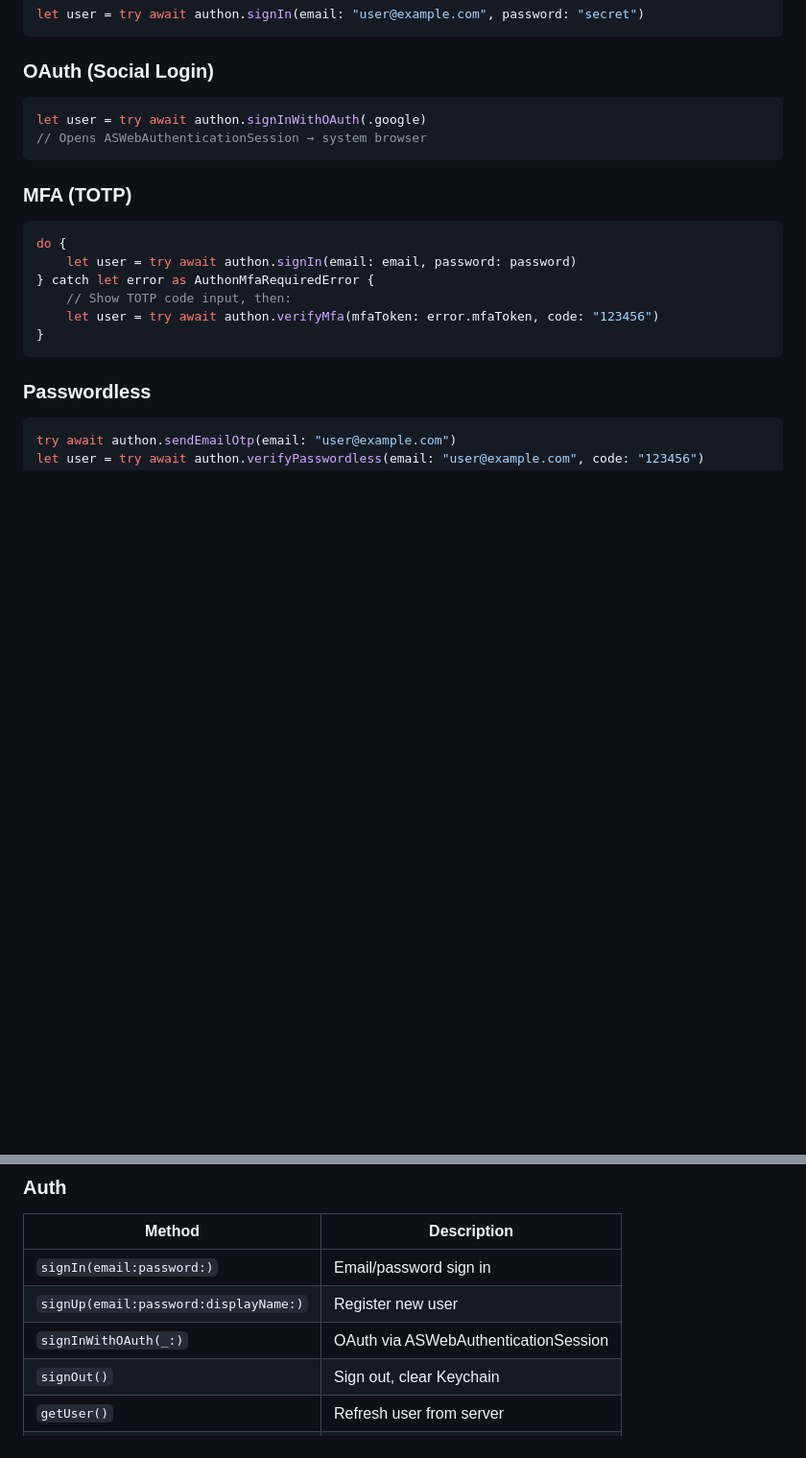
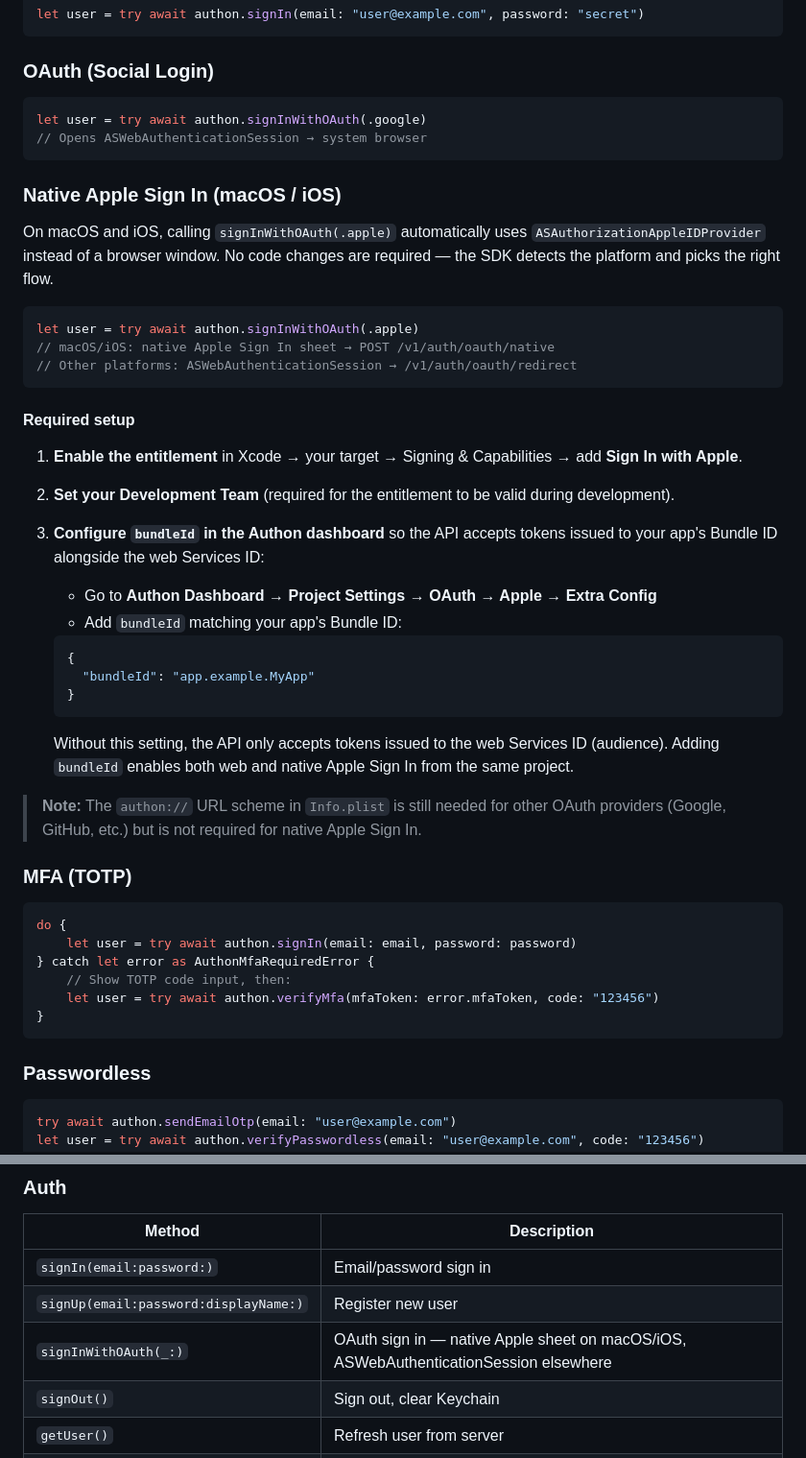
Before and after one commit to mikusnuz/authon-sdk, a Markdown page: swift/README.md, 2 parts joined by grey strips. Shown at 96% size. Rendered like a GitHub page; blank space fills up the shorter version.

Commit message:
docs(swift): add native Apple Sign In documentation

````diff
--- a/swift/README.md
+++ b/swift/README.md
@@ -108,6 +108,36 @@ let user = try await authon.signInWithOAuth(.google)
 // Opens ASWebAuthenticationSession → system browser
 ```
 
+### Native Apple Sign In (macOS / iOS)
+
+On macOS and iOS, calling `signInWithOAuth(.apple)` automatically uses `ASAuthorizationAppleIDProvider` instead of a browser window. No code changes are required — the SDK detects the platform and picks the right flow.
+
+```swift
+let user = try await authon.signInWithOAuth(.apple)
+// macOS/iOS: native Apple Sign In sheet → POST /v1/auth/oauth/native
+// Other platforms: ASWebAuthenticationSession → /v1/auth/oauth/redirect
+```
+
+#### Required setup
+
+1. **Enable the entitlement** in Xcode → your target → Signing & Capabilities → add **Sign In with Apple**.
+
+2. **Set your Development Team** (required for the entitlement to be valid during development).
+
+3. **Configure `bundleId` in the Authon dashboard** so the API accepts tokens issued to your app's Bundle ID alongside the web Services ID:
+   - Go to **Authon Dashboard → Project Settings → OAuth → Apple → Extra Config**
+   - Add `bundleId` matching your app's Bundle ID:
+
+   ```json
+   {
+     "bundleId": "app.example.MyApp"
+   }
+   ```
+
+   Without this setting, the API only accepts tokens issued to the web Services ID (audience). Adding `bundleId` enables both web and native Apple Sign In from the same project.
+
+> **Note:** The `authon://` URL scheme in `Info.plist` is still needed for other OAuth providers (Google, GitHub, etc.) but is not required for native Apple Sign In.
+
 ### MFA (TOTP)
 
 ```swift
@@ -155,7 +185,7 @@ let user = try await authon.verifyWeb3Signature(
 |--------|-------------|
 | `signIn(email:password:)` | Email/password sign in |
 | `signUp(email:password:displayName:)` | Register new user |
-| `signInWithOAuth(_:)` | OAuth via ASWebAuthenticationSession |
+| `signInWithOAuth(_:)` | OAuth sign in — native Apple sheet on macOS/iOS, ASWebAuthenticationSession elsewhere |
 | `signOut()` | Sign out, clear Keychain |
 | `getUser()` | Refresh user from server |
 | `getToken()` | Get cached access token |
````
